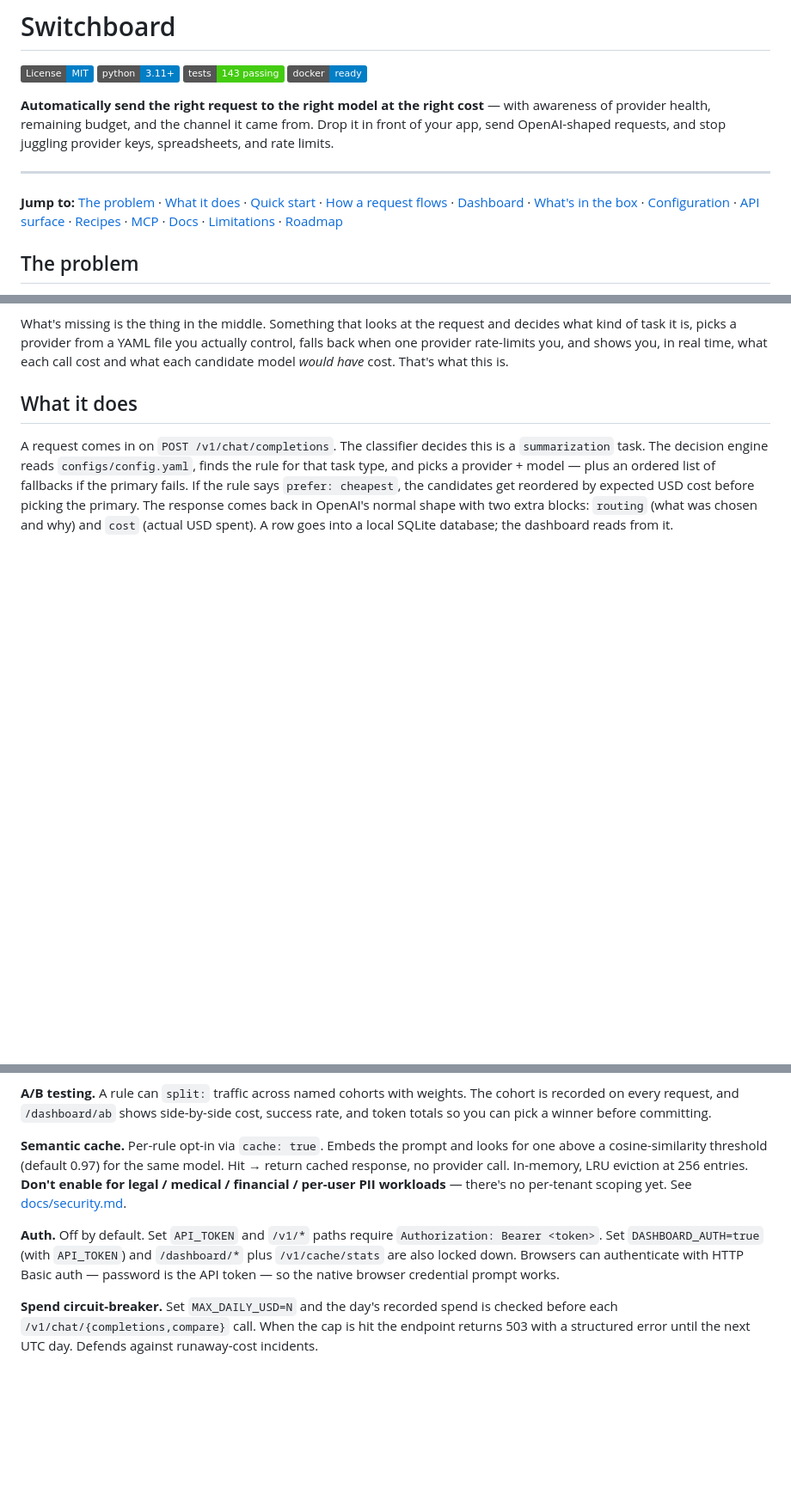
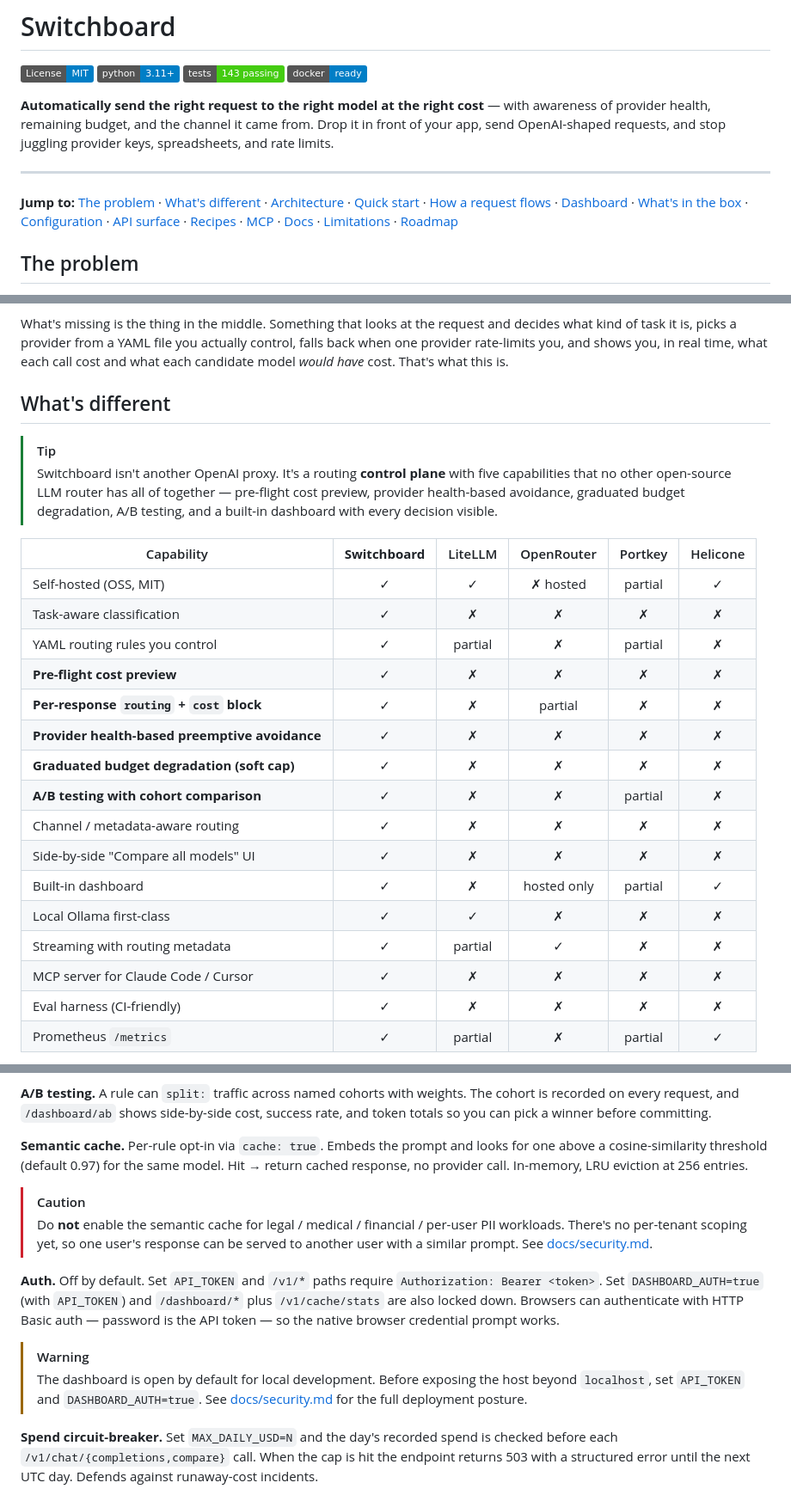
Before and after one commit to Sufian-Abu/switchboard, a Markdown page: README.md, 3 parts joined by grey strips. Shown at 86% size. Rendered like a GitHub page; badges without logos; blank space fills up the shorter version.

```diff
--- a/README.md
+++ b/README.md
@@ -11,7 +11,8 @@
 
 **Jump to:**
 [The problem](#the-problem) ·
-[What it does](#what-it-does) ·
+[What's different](#whats-different) ·
+[Architecture](#architecture) ·
 [Quick start](#quick-start) ·
 [How a request flows](#how-a-request-flows) ·
 [Dashboard](#the-dashboard) ·
@@ -32,6 +33,27 @@ The reason isn't that the problem is hard. The reason is that the tools for it p
 
 What's missing is the thing in the middle. Something that looks at the request and decides what kind of task it is, picks a provider from a YAML file you actually control, falls back when one provider rate-limits you, and shows you, in real time, what each call cost and what each candidate model *would have* cost. That's what this is.
 
-## What it does
+## What's different
 
-A request comes in on `POST /v1/chat/completions`. The classifier decides this is a `summarization` task. The decision engine reads `configs/config.yaml`, finds the rule for that task type, and picks a provider + model — plus an ordered list of fallbacks if the primary fails. If the rule says `prefer: cheapest`, the candidates get reordered by expected USD cost before picking the primary. The response comes back in OpenAI's normal shape with two extra blocks: `routing` (what was chosen and why) and `cost` (actual USD spent). A row goes into a local SQLite database; the dashboard reads from it.
+> [!TIP]
+> Switchboard isn't another OpenAI proxy. It's a routing **control plane** with five capabilities that no other open-source LLM router has all of together — pre-flight cost preview, provider health-based avoidance, graduated budget degradation, A/B testing, and a built-in dashboard with every decision visible.
+
+| Capability | **Switchboard** | LiteLLM | OpenRouter | Portkey | Helicone |
+|---|:---:|:---:|:---:|:---:|:---:|
+| Self-hosted (OSS, MIT) | ✓ | ✓ | ✗ hosted | partial | ✓ |
+| Task-aware classification | ✓ | ✗ | ✗ | ✗ | ✗ |
+| YAML routing rules you control | ✓ | partial | ✗ | partial | ✗ |
+| **Pre-flight cost preview** | ✓ | ✗ | ✗ | ✗ | ✗ |
+| **Per-response `routing` + `cost` block** | ✓ | ✗ | partial | ✗ | ✗ |
+| **Provider health-based preemptive avoidance** | ✓ | ✗ | ✗ | ✗ | ✗ |
+| **Graduated budget degradation (soft cap)** | ✓ | ✗ | ✗ | ✗ | ✗ |
+| **A/B testing with cohort comparison** | ✓ | ✗ | ✗ | partial | ✗ |
+| Channel / metadata-aware routing | ✓ | ✗ | ✗ | ✗ | ✗ |
+| Side-by-side "Compare all models" UI | ✓ | ✗ | ✗ | ✗ | ✗ |
+| Built-in dashboard | ✓ | ✗ | hosted only | partial | ✓ |
+| Local Ollama first-class | ✓ | ✓ | ✗ | ✗ | ✗ |
+| Streaming with routing metadata | ✓ | partial | ✓ | ✗ | ✗ |
+| MCP server for Claude Code / Cursor | ✓ | ✗ | ✗ | ✗ | ✗ |
+| Eval harness (CI-friendly) | ✓ | ✗ | ✗ | ✗ | ✗ |
+| Prometheus `/metrics` | ✓ | partial | ✗ | partial | ✓ |
+
@@ -179,9 +300,15 @@ Server-rendered Jinja templates, Tailwind via CDN, Chart.js for charts. No build
 
 **A/B testing.** A rule can `split:` traffic across named cohorts with weights. The cohort is recorded on every request, and `/dashboard/ab` shows side-by-side cost, success rate, and token totals so you can pick a winner before committing.
 
-**Semantic cache.** Per-rule opt-in via `cache: true`. Embeds the prompt and looks for one above a cosine-similarity threshold (default 0.97) for the same model. Hit → return cached response, no provider call. In-memory, LRU eviction at 256 entries. **Don't enable for legal / medical / financial / per-user PII workloads** — there's no per-tenant scoping yet. See [docs/security.md](docs/security.md).
+**Semantic cache.** Per-rule opt-in via `cache: true`. Embeds the prompt and looks for one above a cosine-similarity threshold (default 0.97) for the same model. Hit → return cached response, no provider call. In-memory, LRU eviction at 256 entries.
+
+> [!CAUTION]
+> Do **not** enable the semantic cache for legal / medical / financial / per-user PII workloads. There's no per-tenant scoping yet, so one user's response can be served to another user with a similar prompt. See [docs/security.md](docs/security.md).
 
 **Auth.** Off by default. Set `API_TOKEN` and `/v1/*` paths require `Authorization: Bearer <token>`. Set `DASHBOARD_AUTH=true` (with `API_TOKEN`) and `/dashboard/*` plus `/v1/cache/stats` are also locked down. Browsers can authenticate with HTTP Basic auth — password is the API token — so the native browser credential prompt works.
+
+> [!WARNING]
+> The dashboard is open by default for local development. Before exposing the host beyond `localhost`, set `API_TOKEN` and `DASHBOARD_AUTH=true`. See [docs/security.md](docs/security.md) for the full deployment posture.
 
 **Spend circuit-breaker.** Set `MAX_DAILY_USD=N` and the day's recorded spend is checked before each `/v1/chat/{completions,compare}` call. When the cap is hit the endpoint returns 503 with a structured error until the next UTC day. Defends against runaway-cost incidents.
 
```
Also changed, not shown: other parts of README.md (+99 -0 lines).
